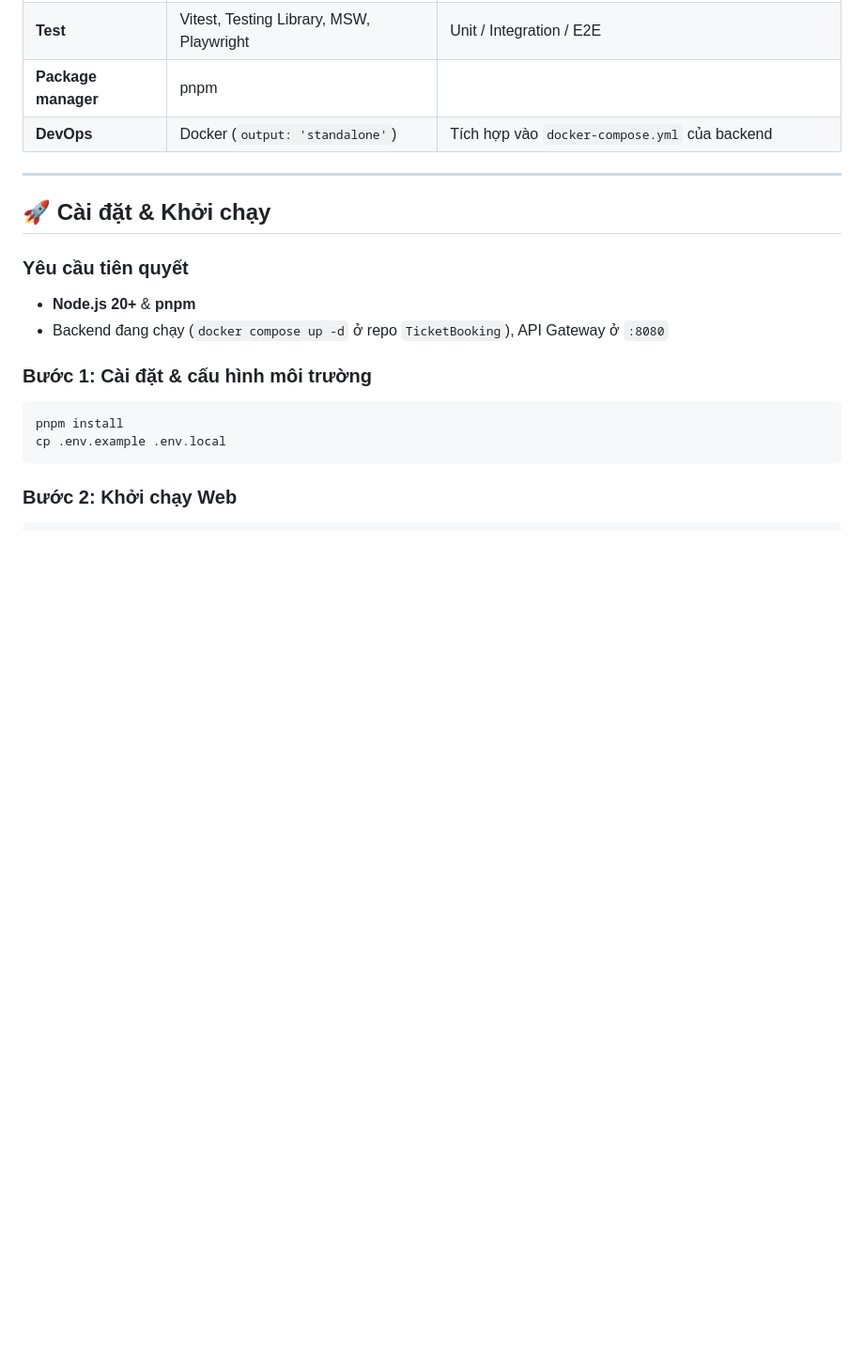
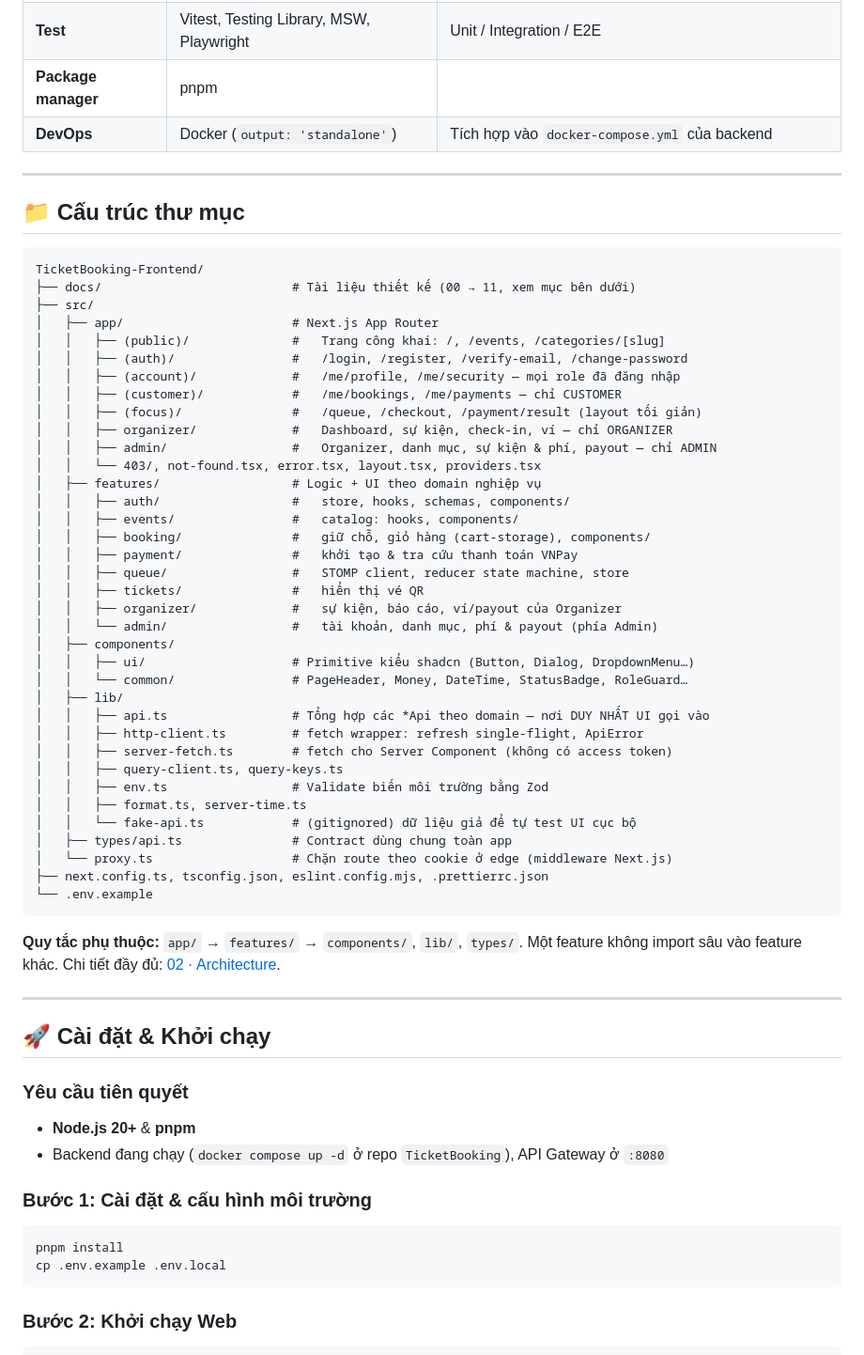
Before and after one commit to dangngockhieu/TicketBooking-Frontend, a Markdown page: README.md, the part around one of its changes. Shown at 94% size. Rendered like a GitHub page; blank space fills up the shorter version.

Commit message:
docs: add project directory tree to README
Shows the actual src/ layout (route groups, features, lib, types) so new
contributors can navigate the repo without reading docs/02-architecture.md
first.

````diff
--- a/README.md
+++ b/README.md
@@ -87,6 +78,51 @@
 | **Test**            | Vitest, Testing Library, MSW, Playwright   | Unit / Integration / E2E                                       |
 | **Package manager** | pnpm                                       |                                                                |
 | **DevOps**          | Docker (`output: 'standalone'`)            | Tích hợp vào `docker-compose.yml` của backend                  |
+
+---
+
+## 📁 Cấu trúc thư mục
+
+```text
+TicketBooking-Frontend/
+├── docs/                          # Tài liệu thiết kế (00 → 11, xem mục bên dưới)
+├── src/
+│   ├── app/                       # Next.js App Router
+│   │   ├── (public)/              #   Trang công khai: /, /events, /categories/[slug]
+│   │   ├── (auth)/                #   /login, /register, /verify-email, /change-password
+│   │   ├── (account)/             #   /me/profile, /me/security — mọi role đã đăng nhập
+│   │   ├── (customer)/            #   /me/bookings, /me/payments — chỉ CUSTOMER
+│   │   ├── (focus)/               #   /queue, /checkout, /payment/result (layout tối giản)
+│   │   ├── organizer/             #   Dashboard, sự kiện, check-in, ví — chỉ ORGANIZER
+│   │   ├── admin/                 #   Organizer, danh mục, sự kiện & phí, payout — chỉ ADMIN
+│   │   └── 403/, not-found.tsx, error.tsx, layout.tsx, providers.tsx
+│   ├── features/                  # Logic + UI theo domain nghiệp vụ
+│   │   ├── auth/                  #   store, hooks, schemas, components/
+│   │   ├── events/                #   catalog: hooks, components/
+│   │   ├── booking/               #   giữ chỗ, giỏ hàng (cart-storage), components/
+│   │   ├── payment/               #   khởi tạo & tra cứu thanh toán VNPay
+│   │   ├── queue/                 #   STOMP client, reducer state machine, store
+│   │   ├── tickets/               #   hiển thị vé QR
+│   │   ├── organizer/             #   sự kiện, báo cáo, ví/payout của Organizer
+│   │   └── admin/                 #   tài khoản, danh mục, phí & payout (phía Admin)
+│   ├── components/
+│   │   ├── ui/                    # Primitive kiểu shadcn (Button, Dialog, DropdownMenu…)
+│   │   └── common/                # PageHeader, Money, DateTime, StatusBadge, RoleGuard…
+│   ├── lib/
+│   │   ├── api.ts                 # Tổng hợp các *Api theo domain — nơi DUY NHẤT UI gọi vào
+│   │   ├── http-client.ts         # fetch wrapper: refresh single-flight, ApiError
+│   │   ├── server-fetch.ts        # fetch cho Server Component (không có access token)
+│   │   ├── query-client.ts, query-keys.ts
+│   │   ├── env.ts                 # Validate biến môi trường bằng Zod
+│   │   ├── format.ts, server-time.ts
+│   │   └── fake-api.ts            # (gitignored) dữ liệu giả để tự test UI cục bộ
+│   ├── types/api.ts               # Contract dùng chung toàn app
+│   └── proxy.ts                   # Chặn route theo cookie ở edge (middleware Next.js)
+├── next.config.ts, tsconfig.json, eslint.config.mjs, .prettierrc.json
+└── .env.example
+```
+
+**Quy tắc phụ thuộc:** `app/` → `features/` → `components/`, `lib/`, `types/`. Một feature không import sâu vào feature khác. Chi tiết đầy đủ: [02 · Architecture](docs/02-architecture.md).
 
 ---
 
````
Also changed, not shown: other parts of README.md (+2 -11 lines).
